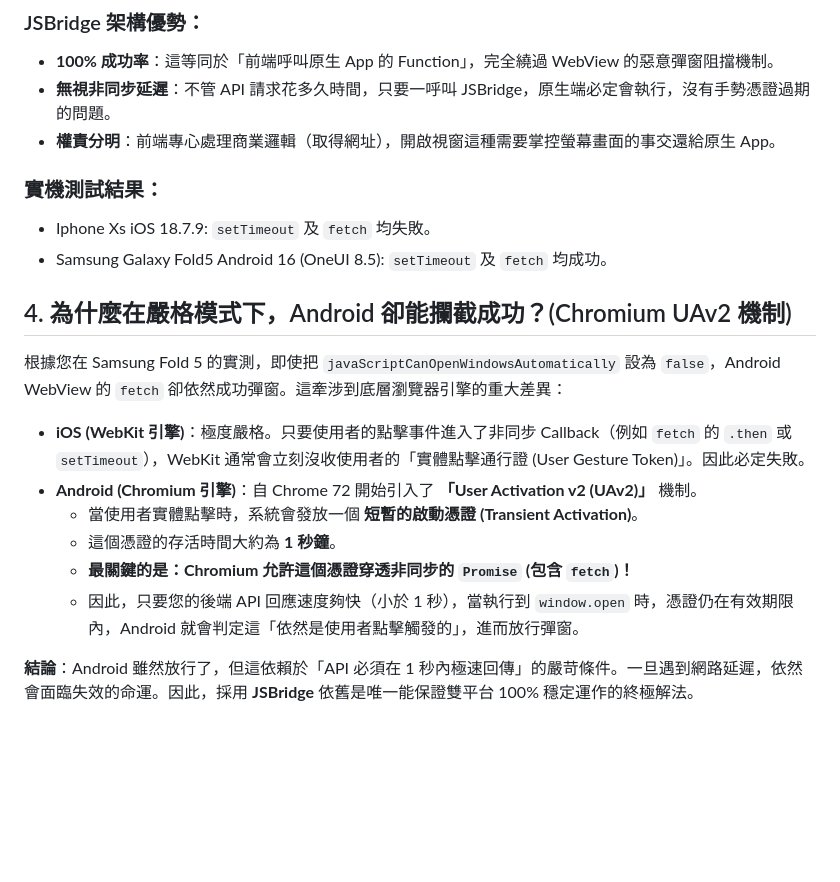
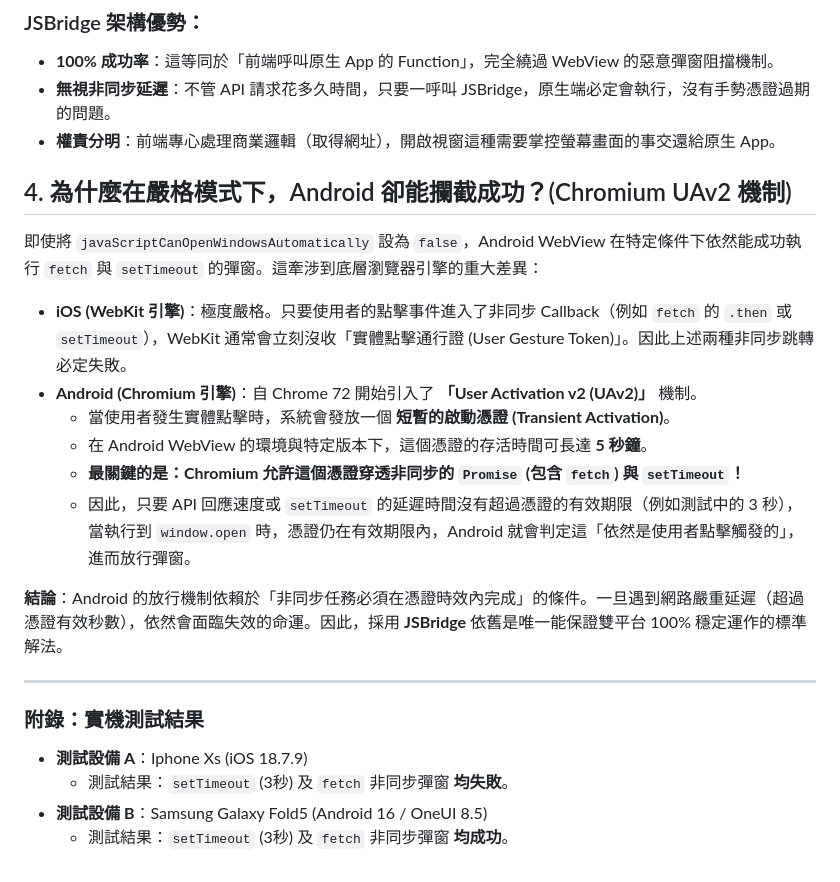
Before and after one commit to archer102125220/WebViewInterceptor, a Markdown page: knowledge/async_popup_blocker_history.md, the part around the change. Drawn GitHub-style; blank space fills up the shorter version.

Commit message:
docs: Refine Chromium UAv2 timeout logic and make description objective

```diff
--- a/knowledge/async_popup_blocker_history.md
+++ b/knowledge/async_popup_blocker_history.md
@@ -71,19 +71,23 @@ webView.addJavascriptInterface(WebAppInterface(this), "AndroidApp")
 - **權責分明**：前端專心處理商業邏輯（取得網址），開啟視窗這種需要掌控螢幕畫面的事交還給原生 App。
 
 
-### 實機測試結果：
-- Iphone Xs iOS 18.7.9:  `setTimeout` 及 `fetch` 均失敗。
-- Samsung Galaxy Fold5 Android 16 (OneUI 8.5): `setTimeout` 及 `fetch` 均成功。
-
 ## 4. 為什麼在嚴格模式下，Android 卻能攔截成功？(Chromium UAv2 機制)
 
-根據您在 Samsung Fold 5 的實測，即使把 `javaScriptCanOpenWindowsAutomatically` 設為 `false`，Android WebView 的 `fetch` 卻依然成功彈窗。這牽涉到底層瀏覽器引擎的重大差異：
+即使將 `javaScriptCanOpenWindowsAutomatically` 設為 `false`，Android WebView 在特定條件下依然能成功執行 `fetch` 與 `setTimeout` 的彈窗。這牽涉到底層瀏覽器引擎的重大差異：
 
-- **iOS (WebKit 引擎)**：極度嚴格。只要使用者的點擊事件進入了非同步 Callback（例如 `fetch` 的 `.then` 或 `setTimeout`），WebKit 通常會立刻沒收使用者的「實體點擊通行證 (User Gesture Token)」。因此必定失敗。
+- **iOS (WebKit 引擎)**：極度嚴格。只要使用者的點擊事件進入了非同步 Callback（例如 `fetch` 的 `.then` 或 `setTimeout`），WebKit 通常會立刻沒收「實體點擊通行證 (User Gesture Token)」。因此上述兩種非同步跳轉必定失敗。
 - **Android (Chromium 引擎)**：自 Chrome 72 開始引入了 **「User Activation v2 (UAv2)」** 機制。
-  - 當使用者實體點擊時，系統會發放一個 **短暫的啟動憑證 (Transient Activation)**。
-  - 這個憑證的存活時間大約為 **1 秒鐘**。
-  - **最關鍵的是：Chromium 允許這個憑證穿透非同步的 `Promise` (包含 `fetch`)！**
-  - 因此，只要您的後端 API 回應速度夠快（小於 1 秒），當執行到 `window.open` 時，憑證仍在有效期限內，Android 就會判定這「依然是使用者點擊觸發的」，進而放行彈窗。
+  - 當使用者發生實體點擊時，系統會發放一個 **短暫的啟動憑證 (Transient Activation)**。
+  - 在 Android WebView 的環境與特定版本下，這個憑證的存活時間可長達 **5 秒鐘**。
+  - **最關鍵的是：Chromium 允許這個憑證穿透非同步的 `Promise` (包含 `fetch`) 與 `setTimeout`！**
+  - 因此，只要 API 回應速度或 `setTimeout` 的延遲時間沒有超過憑證的有效期限（例如測試中的 3 秒），當執行到 `window.open` 時，憑證仍在有效期限內，Android 就會判定這「依然是使用者點擊觸發的」，進而放行彈窗。
 
-**結論**：Android 雖然放行了，但這依賴於「API 必須在 1 秒內極速回傳」的嚴苛條件。一旦遇到網路延遲，依然會面臨失效的命運。因此，採用 **JSBridge** 依舊是唯一能保證雙平台 100% 穩定運作的終極解法。
+**結論**：Android 的放行機制依賴於「非同步任務必須在憑證時效內完成」的條件。一旦遇到網路嚴重延遲（超過憑證有效秒數），依然會面臨失效的命運。因此，採用 **JSBridge** 依舊是唯一能保證雙平台 100% 穩定運作的標準解法。
+
+---
+
+### 附錄：實機測試結果
+- **測試設備 A**：Iphone Xs (iOS 18.7.9)
+  - 測試結果：`setTimeout` (3秒) 及 `fetch` 非同步彈窗 **均失敗**。
+- **測試設備 B**：Samsung Galaxy Fold5 (Android 16 / OneUI 8.5)
+  - 測試結果：`setTimeout` (3秒) 及 `fetch` 非同步彈窗 **均成功**。
```
